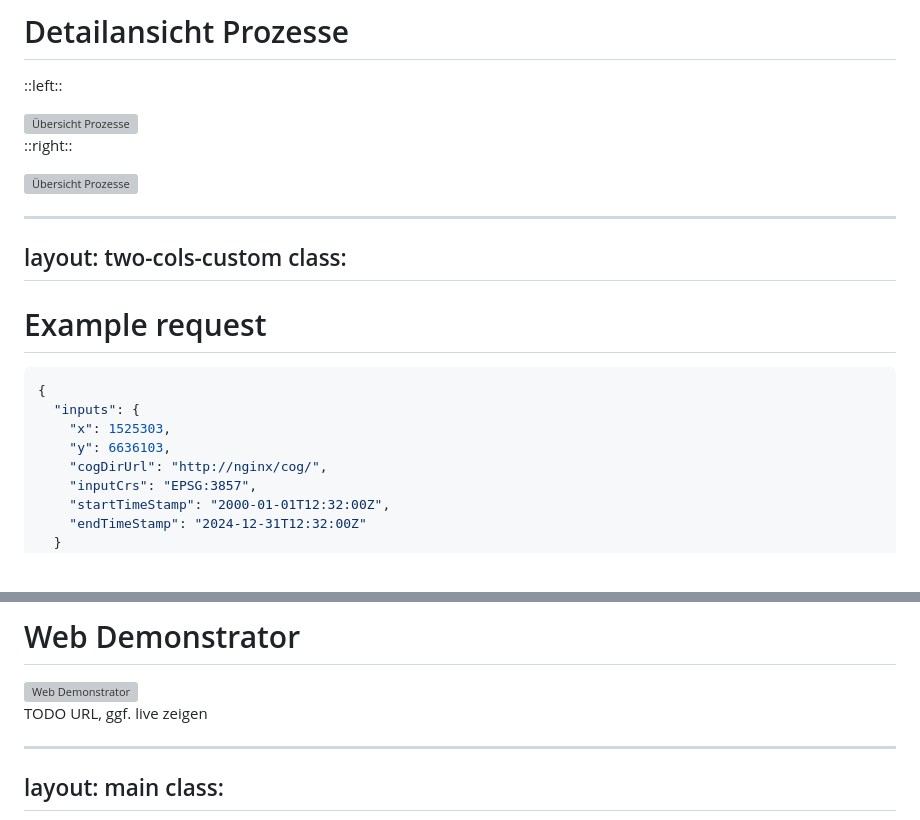
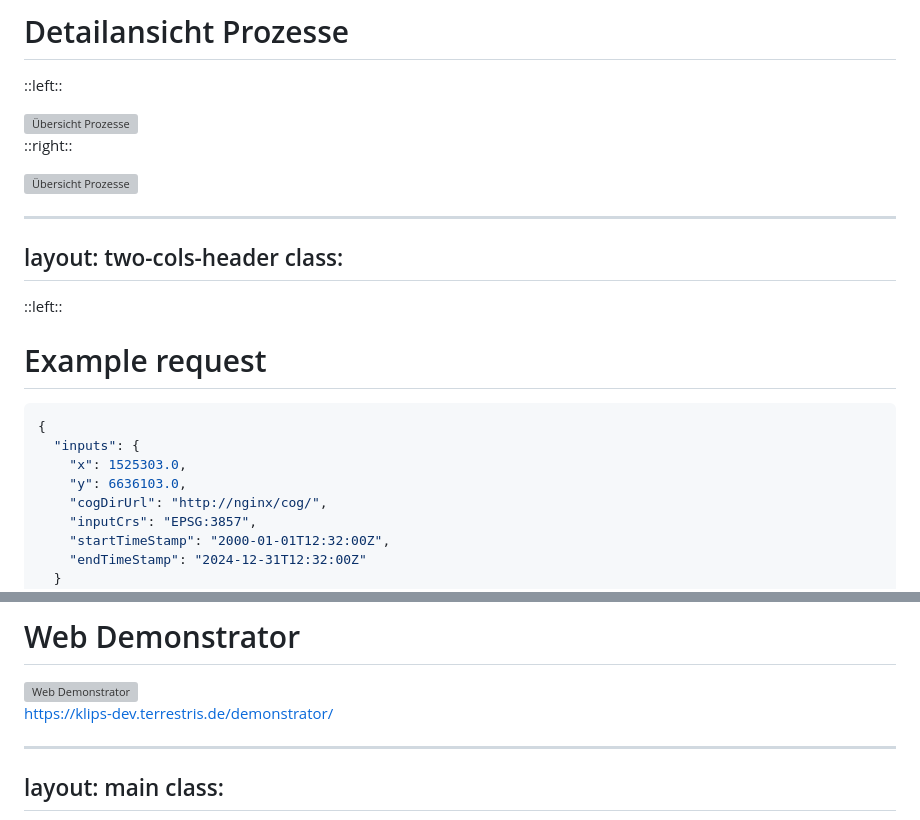
Before and after one commit to klips-project/fossgis2023, a Markdown page: slides.md, 2 parts joined by grey strips. Drawn GitHub-style; grey boxes are pictures that could not be loaded.

Commit message:
Add URL for web demonstrator

````diff
--- a/slides.md
+++ b/slides.md
@@ -213,9 +213,11 @@ class:
 <img src="/process_detail_point_html.png" alt="Übersicht Prozesse" style="width: 40vw">
 
 ---
-layout: two-cols-custom
+layout: two-cols-header
 class:
 ---
+
+::left::
 
 # Example request
 
@@ -224,8 +226,8 @@ class:
 ```json
 {
   "inputs": {
-    "x": 1525303,
-    "y": 6636103,
+    "x": 1525303.0,
+    "y": 6636103.0,
     "cogDirUrl": "http://nginx/cog/",
     "inputCrs": "EPSG:3857",
     "startTimeStamp": "2000-01-01T12:32:00Z",
@@ -262,11 +264,11 @@ class:
 
 <img src="/web-demo.png" alt="Web Demonstrator" />
 
-<div class="klips-footer">
+<!-- <div class="klips-footer">
   <SlideCurrentNo className="pageNumber" />
-</div>
+</div> -->
 
-TODO  URL, ggf. live zeigen
+https://klips-dev.terrestris.de/demonstrator/
 
 ---
 layout: main
````
